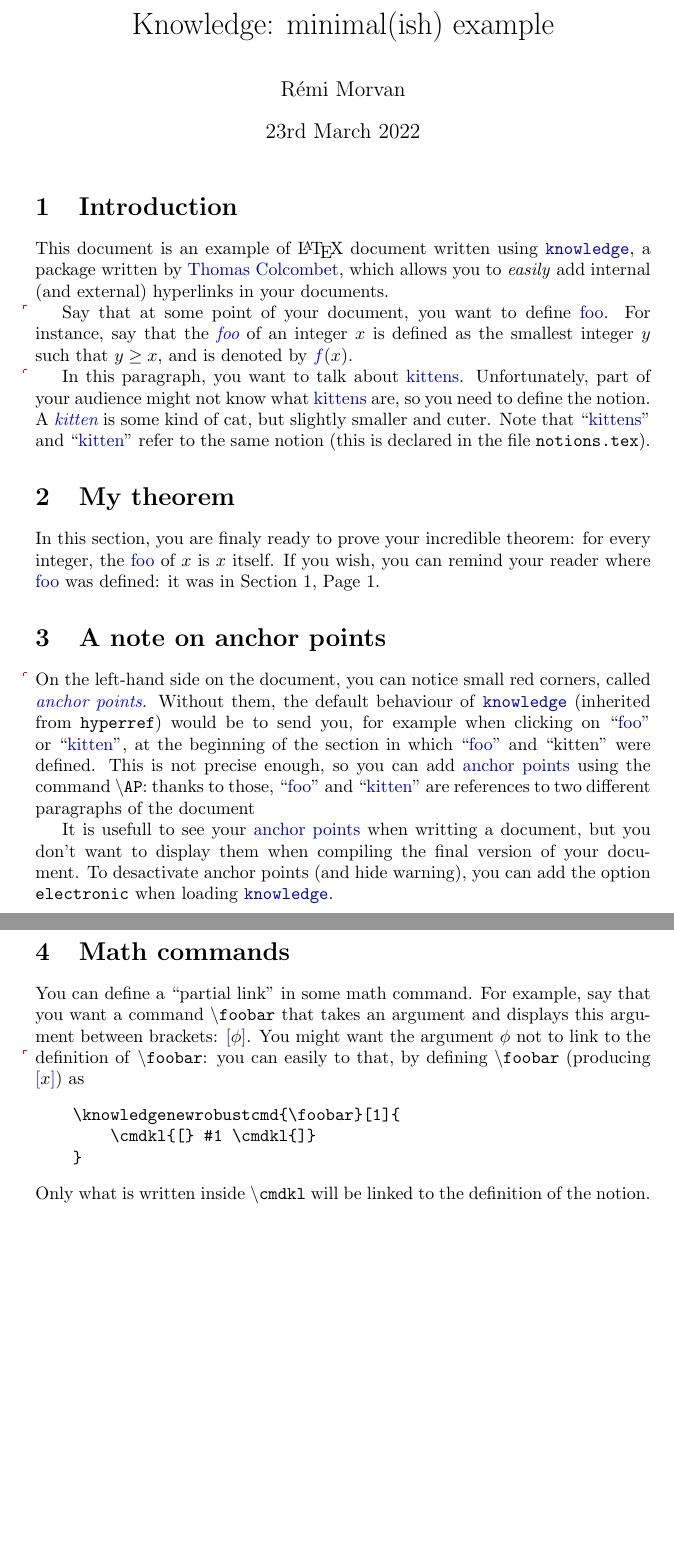
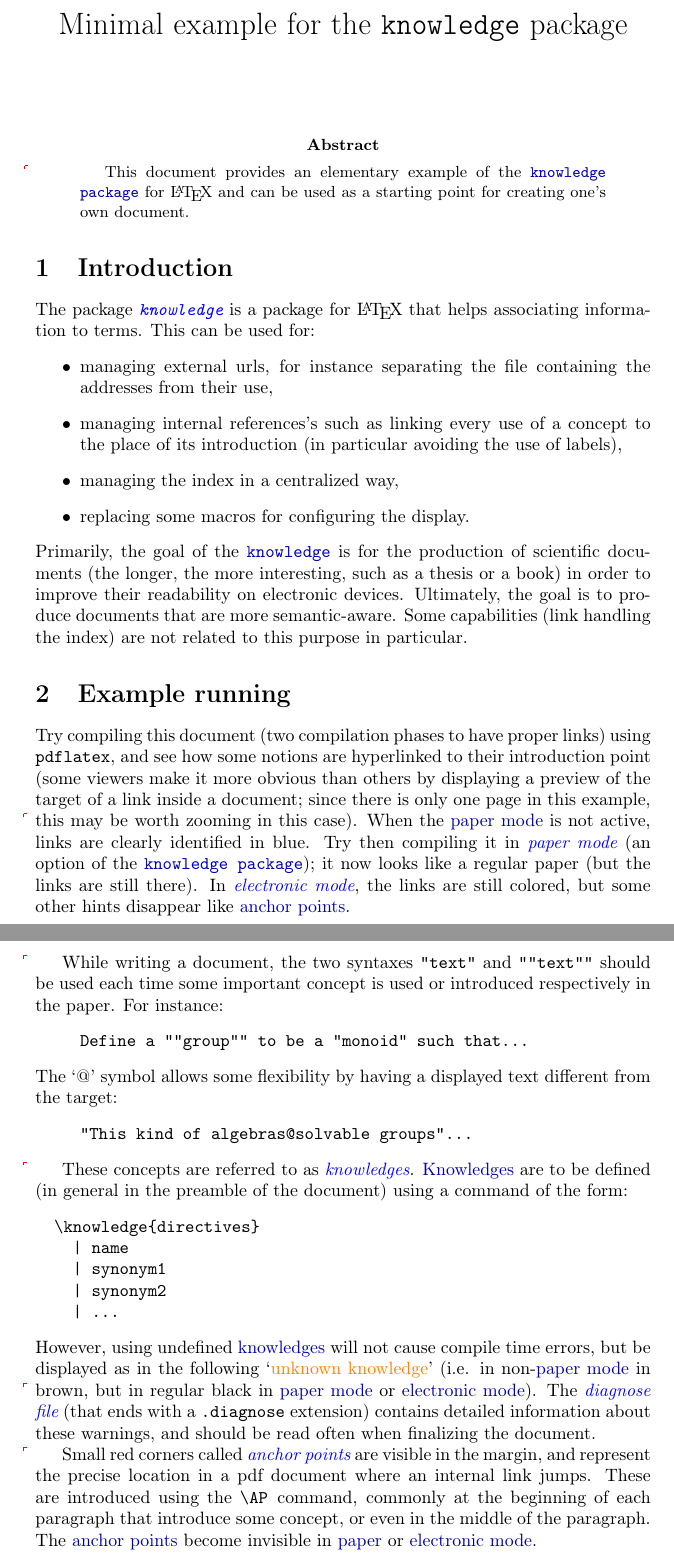
Before and after one commit to remimorvan/knowledge-examples, a LaTeX problem sheet (minimal-example/minimal.tex, which reads minimal-example/commands.tex): two parts of pages 1 and 2 of 2, joined at a grey line, cut at the place of the change, the shorter picture padded with empty space. Compiled offline with pdfLaTeX.

Commit message:
Thomas's minimal example

```diff
--- a/minimal-example/commands.tex
+++ /dev/null
@@ -1,7 +0,0 @@
-\knowledgenewrobustcmd{\foo}{
-    \cmdkl{f}
-}
-
-\knowledgenewrobustcmd{\foobar}[1]{
-    \cmdkl{[} #1 \cmdkl{]}
-}
--- a/minimal-example/minimal.tex
+++ b/minimal-example/minimal.tex
@@ -3,2 +51,3 @@
+\input{notions}
 
 
@@ -7 +54,31 @@
 
+\title{Minimal example for the \texttt{knowledge} package}
+\date{}
+\begin{document}
+\maketitle
+\begin{abstract}
+\AP This document provides an elementary example of the "knowledge package" for "latex" and can be used as a starting point for creating one's own document.
+\end{abstract}
+
+\section{Introduction}
+\label{section:introduction}
+
+The package ""knowledge@@package"" is a package for "latex" that helps associating information to terms. This can be used for:
+\begin{itemize}
+\item managing external urls, for instance separating the file containing  the addresses from their use,
+\item managing internal references's such as linking every use of a concept to the place of its introduction (in particular avoiding the use of labels),
+\item managing the index in a centralized way,
+\item replacing some macros for configuring the display.
+\end{itemize}
+Primarily, the goal of the "knowledge@@package" is for the production of scientific documents (the longer, the more interesting, such as a thesis or a book) in order to improve their readability on electronic devices. Ultimately, the goal is to produce documents that are more semantic-aware. Some capabilities (link handling the index) are not related to this purpose in particular.
+
+\section{Example running}
+\label{section:example}
+Try compiling this document (two compilation phases to have proper links) using "pdflatex", and see how some notions are hyperlinked to their introduction point (some viewers make it more obvious than others by displaying a preview of the target of a link inside a document; since there is only one page in this example, this may be worth zooming in this case).
+\AP When the "paper mode" is not active, links are clearly identified in blue. Try then compiling it in ""paper mode"" (an option of the "knowledge package"); it now looks like a regular paper (but the links are still there). In ""electronic mode"",
+the links are still colored, but some other hints disappear like "anchor points".
+
+% \AP provides an anchor point: this will be the precise target of the hyperlink.
+% It is good practice to use is at the beginning of every paragraph that contains
+% \intro commands. If 'final=false', then these anchor points appear as a small
+% corner (red with xcolor).
@@ -12,68 +85,26 @@
 
 
-\input{notions} % notions for knowledge
-\input{commands} % (math) commands defined using knowledge
+\knowledgeconfigure{quotation=false}% temporarily disables the " notation
+\AP While writing a document, the two syntaxes \verb|"text"| and \verb|""text""| should be used each time some important concept is used or introduced respectively in the paper. For instance:
+\begin{quote}
+\verb|Define a ""group"" to be a "monoid" such that...|
+\end{quote}
+The `@' symbol allows some flexibility by having a displayed text different from the target:
+\begin{quote}
+\verb|"This kind of algebras@solvable groups"...|
+\end{quote}
+\knowledgeconfigure{quotation}
 
+\AP These concepts are referred to as ""knowledges"". "Knowledges" are to be defined (in general in the preamble of the document) using a command of the form:
+\begin{verbatim}
+  \knowledge{directives}
+    | name
+    | synonym1
+    | synonym2
+    | ...
+\end{verbatim}
+However, using undefined "knowledges" will not cause compile time errors, but be displayed as in the following `"unknown knowledge"' (i.e. in non-"paper mode" in brown, but in regular black in "paper mode" or "electronic mode"). \AP The ""diagnose file"" (that ends with a \texttt{.diagnose} extension) contains detailed information about these warnings, and should be read often when finalizing the document.
 
-\title{Knowledge: minimal(ish) example}
-\author{Rémi Morvan}
-\date{\today}
-
-
-\begin{document}
-
-\maketitle
-
-
-\section{Introduction}
-
-This document is an example of {\LaTeX} document written using "knowledge", a package
-written by "Thomas Colcombet", which allows you to \emph{easily} add internal (and external)
-hyperlinks in your documents.
-
-\AP Say that at some point of your document, you want to define "foo".
-For instance, say that the ""foo"" of an integer $x$ is
-defined as the smallest integer $y$ such that $y \geq x$, and is denoted
-by $\intro*\foo(x)$.
-
-\AP In this paragraph, you want to talk about "kittens". Unfortunately, part of your audience
-might not know what "kittens" are, so you need to define the notion. A ""kitten"" is some
-kind of cat, but slightly smaller and cuter. Note that ``"kittens"'' and ``"kitten"''
-refer to the same notion (this is declared in the file \texttt{notions.tex}).
-
-
-\section{My theorem}
-
-In this section, you are finaly ready to prove your incredible theorem:
-for every integer, the "foo" of $x$ is $x$ itself. If you wish, you can remind your reader
-where "foo" was defined: it was in \kCref{foo}, Page \kpageref{foo}.
-
-\section{A note on anchor points}
-
-\AP On the left-hand side on the document, you can notice small red corners, called ""anchor points"".
-Without them, the default behaviour of "knowledge" (inherited from \texttt{hyperref}) would be to
-send you, for example when clicking on ``"foo"'' or ``"kitten"'', at the beginning of the section in which ``"foo"'' and
-``kitten'' were defined. This is not precise enough, so you can add "anchor points" using the command
-\texttt{\textbackslash AP}: thanks to those, ``"foo"'' and ``"kitten"'' are references to two different paragraphs of
-the document
-
-It is usefull to see your "anchor points" when writting a document, but you don't want to display them when compiling the final version of your document. To desactivate anchor points (and hide warning), you can add the option
-\texttt{electronic} when loading "knowledge".
-
-
-\section{Math commands}
-
-You can define a ``partial link'' in some math command.
-For example, say that you want a command \texttt{\textbackslash foobar} that takes an argument and displays this
-argument between brackets: $\foobar{\phi}$.
-You might want the argument $\phi$ not to link to the definition of \texttt{\textbackslash foobar}: you can easily
-to that, by defining \AP \texttt{\textbackslash foobar} (producing $\intro*\foobar{x}$) as
-\begin{verbatim}
-    \knowledgenewrobustcmd{\foobar}[1]{
-        \cmdkl{[} #1 \cmdkl{]}
-    }
-\end{verbatim}
-Only what is written inside \texttt{\textbackslash cmdkl} will be linked to the definition of the notion.
-
-
+\AP Small red corners called ""anchor points"" are visible in the margin, and represent the precise location in a pdf document where an internal link jumps. These are introduced
+using the \texttt{\detokenize{\AP}}command, commonly at the beginning of each paragraph that introduce some concept, or even in the middle of the paragraph. The "anchor points" become invisible in "paper@paper mode" or "electronic mode".
 \end{document}
```
Also changed, not shown: minimal-example/notions.tex (+44 -9 lines), minimal-example/minimal.pdf, minimal-example/minimal.tex (58 more changed lines), 1 other file.
